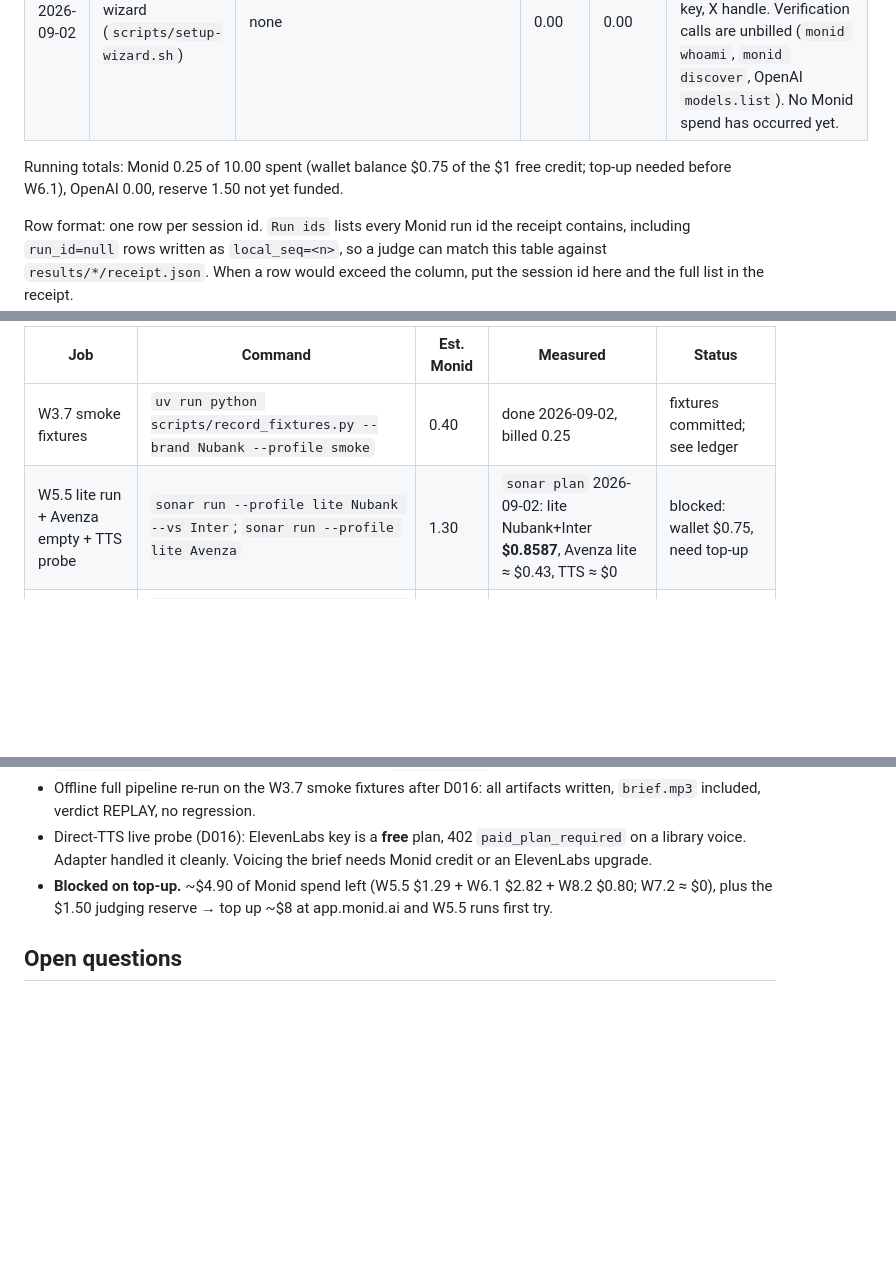
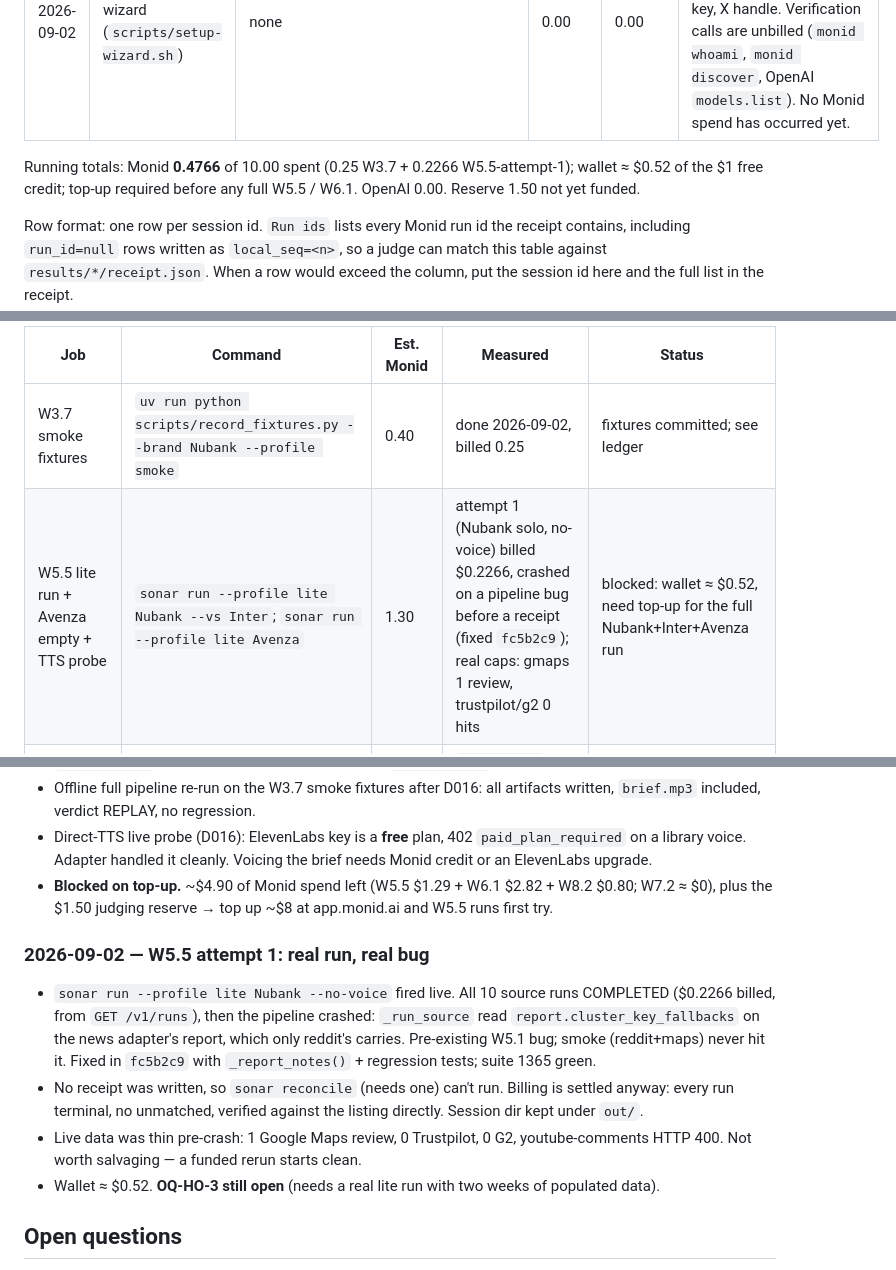
Before and after one commit to caiotheodoro/sonar, a Markdown page: docs/HANDOFF.md, 3 parts joined by grey strips. Rendered like a GitHub page; blank space fills up the shorter version.

Commit message:
HANDOFF: W5.5 attempt 1 — $0.2266 billed, crashed pre-receipt, bug fixed fc5b2c9
Live lite Nubank run: 10 source runs COMPLETED, pipeline crashed parsing
the news result. Costs logged from GET /v1/runs (authoritative): reddit
$0.134, youtube $0.0225, tiktok $0.009, instagram $0.00345, gmaps
$0.000675, facebook $0.007, trustpilot $0.03, g2 $0.02, yt-comments +
news $0. No unmatched, nothing pending. Monid running total $0.4766,
wallet ~$0.52. Data too thin to salvage.

```diff
--- a/docs/HANDOFF.md
+++ b/docs/HANDOFF.md
@@ -28,7 +29,7 @@ committed.
 | 2026-09-02 | W0.1 + W0.3 | none | 0.00 | 0.00 | keys stored in ~/.sonar/.env; monid whoami OK, balance $1.00; OpenAI models list OK (gpt-5.6-luna/terra present); 7 inspects saved to docs/monid/inspect/ (all free) |
 | 2026-09-02 | W0.1 setup wizard (`scripts/setup-wizard.sh`) | none | 0.00 | 0.00 | Wizard writes `~/.sonar/.env` (mode 600) with Monid key, budget, run cap, OpenAI key, X handle. Verification calls are unbilled (`monid whoami`, `monid discover`, OpenAI `models.list`). No Monid spend has occurred yet. |
 
-Running totals: Monid 0.25 of 10.00 spent (wallet balance $0.75 of the $1 free credit; top-up needed before W6.1), OpenAI 0.00, reserve 1.50 not yet funded.
+Running totals: Monid **0.4766** of 10.00 spent (0.25 W3.7 + 0.2266 W5.5-attempt-1); wallet ≈ $0.52 of the $1 free credit; top-up required before any full W5.5 / W6.1. OpenAI 0.00. Reserve 1.50 not yet funded.
 
 Row format: one row per session id. `Run ids` lists every Monid run id
 the receipt contains, including `run_id=null` rows written as
@@ -45,7 +46,7 @@ the job runs.
 | Job | Command | Est. Monid | Measured | Status |
 |---|---|---|---|---|
 | W3.7 smoke fixtures | `uv run python scripts/record_fixtures.py --brand Nubank --profile smoke` | 0.40 | done 2026-09-02, billed 0.25 | fixtures committed; see ledger |
-| W5.5 lite run + Avenza empty + TTS probe | `sonar run --profile lite Nubank --vs Inter`; `sonar run --profile lite Avenza` | 1.30 | `sonar plan` 2026-09-02: lite Nubank+Inter **$0.8587**, Avenza lite ≈ $0.43, TTS ≈ $0 | blocked: wallet $0.75, need top-up |
+| W5.5 lite run + Avenza empty + TTS probe | `sonar run --profile lite Nubank --vs Inter`; `sonar run --profile lite Avenza` | 1.30 | attempt 1 (Nubank solo, no-voice) billed $0.2266, crashed on a pipeline bug before a receipt (fixed `fc5b2c9`); real caps: gmaps 1 review, trustpilot/g2 0 hits | blocked: wallet ≈ $0.52, need top-up for the full Nubank+Inter+Avenza run |
 | W6.1 full demo + empty | `sonar run --profile full Nubank --vs Inter C6 Itaú --resamples 10000` | 2.80 | `sonar plan` 2026-09-02: **$2.8168** over 4 brands | waiting on W5.5 + top-up |
 | W7.2 narration TTS | one ElevenLabs run through `voice/tts` | 0.10 | not run | waiting on W7.1 |
 | W8.2 rehearsal | `sonar run --profile lite <never-used brand>` | 0.80 | not run | waiting on W8.1 |
@@ -140,6 +141,23 @@ When a direct run's receipt row is committed, its HANDOFF ledger row notes
   $2.82 + W8.2 $0.80; W7.2 ≈ $0), plus the $1.50 judging reserve → top up
   ~$8 at app.monid.ai and W5.5 runs first try.
 
+### 2026-09-02 — W5.5 attempt 1: real run, real bug
+
+- `sonar run --profile lite Nubank --no-voice` fired live. All 10 source
+  runs COMPLETED ($0.2266 billed, from `GET /v1/runs`), then the pipeline
+  crashed: `_run_source` read `report.cluster_key_fallbacks` on the news
+  adapter's report, which only reddit's carries. Pre-existing W5.1 bug;
+  smoke (reddit+maps) never hit it. Fixed in `fc5b2c9` with
+  `_report_notes()` + regression tests; suite 1365 green.
+- No receipt was written, so `sonar reconcile` (needs one) can't run.
+  Billing is settled anyway: every run terminal, no unmatched, verified
+  against the listing directly. Session dir kept under `out/`.
+- Live data was thin pre-crash: 1 Google Maps review, 0 Trustpilot, 0 G2,
+  youtube-comments HTTP 400. Not worth salvaging — a funded rerun starts
+  clean.
+- Wallet ≈ $0.52. **OQ-HO-3 still open** (needs a real lite run with two
+  weeks of populated data).
+
 ## Open questions
 
 - **OQ-HO-1** The Monid dashboard menu names for workspace budget and run
```
Also changed, not shown: other parts of docs/HANDOFF.md (+1 -0 lines).
